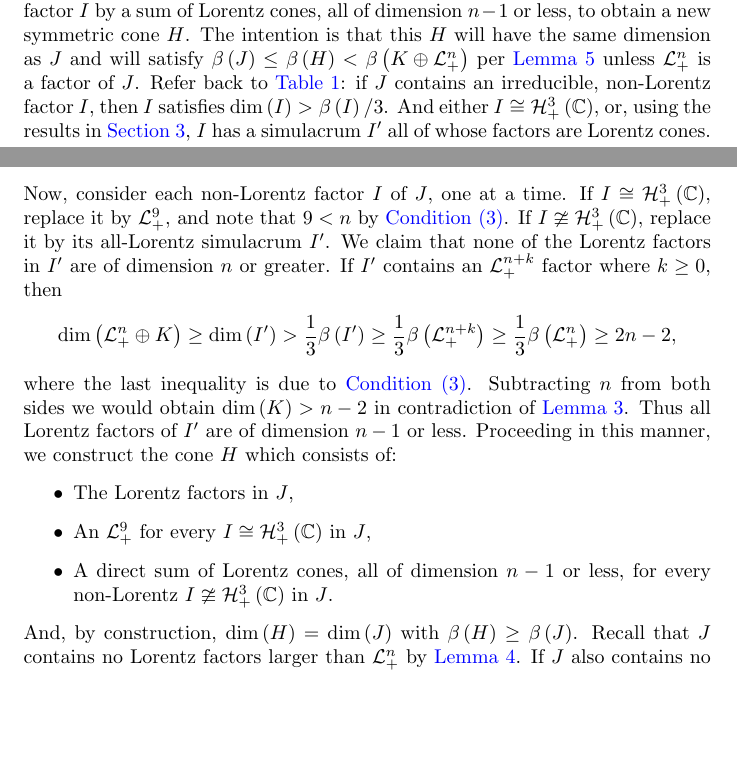
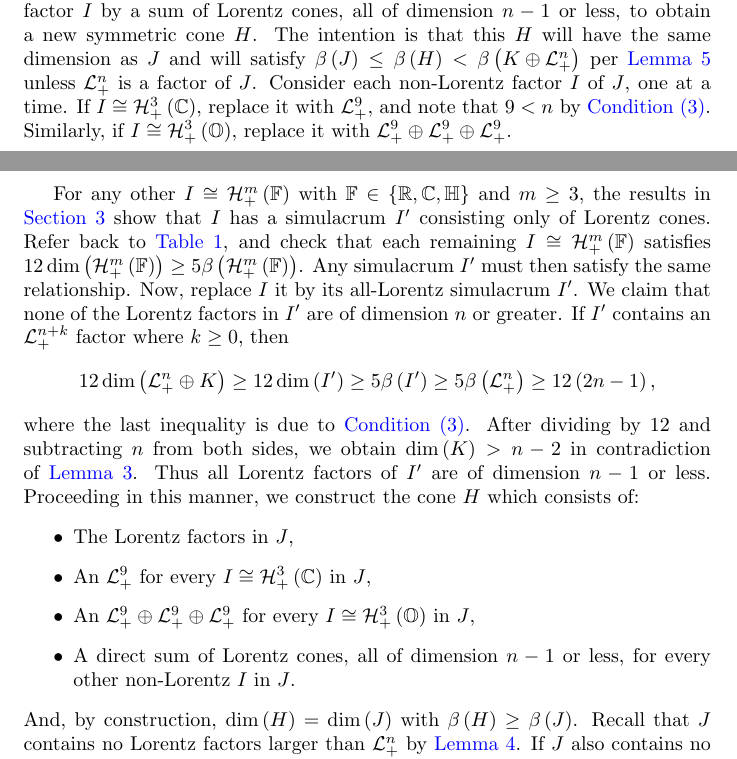
Before and after one commit to orlitzky/the_uniqueness_of_lyapunov_rank_among_symmetric_cones, a LaTeX paper (the_uniqueness_of_lyapunov_rank_among_symmetric_cones.tex): two parts of pages 10 and 11 of 20, joined at a grey line, cut so that both start at the same text, the shorter picture padded with empty space. Compiled offline with pdfLaTeX.

Commit message:
Update the proof of Theorem 4 to work with the n >= 10 bound

```diff
--- a/the_uniqueness_of_lyapunov_rank_among_symmetric_cones.tex
+++ b/the_uniqueness_of_lyapunov_rank_among_symmetric_cones.tex
@@ -877,40 +877,44 @@
         the same dimension as $J$ and will satisfy $\lyapunovrank{J}
         \le \lyapunovrank{H} < \lyapunovrank{\directsum{K}{\Lnplus}}$
         per \cref{lem:not all smaller factors} unless $\Lnplus$ is a
-        factor of $J$. Refer back to \cref{tab:signatures of building
-          blocks}: if $J$ contains an irreducible, non-Lorentz factor
-        $I$, then $I$ satisfies $\dim\of{I} > \lyapunovrank{I}/3$.
-        And either $I \cong \Hnplus[3]\of{\Cn[1]}$, or, using the
-        results in \cref{sec:irreducible cones}, $I$ has a simulacrum
-        $I'$ all of whose factors are Lorentz cones. Now, consider
-        each non-Lorentz factor $I$ of $J$, one at a time. If $I \cong
-        \Hnplus[3]\of{\Cn[1]}$, replace it by $\Lnplus[9]$, and note
-        that $9 < n$ by \cref{itm:condition3}. If $I \ncong
-        \Hnplus[3]\of{\Cn[1]}$, replace it by its all-Lorentz
-        simulacrum $I'$. We claim that none of the Lorentz factors in
-        $I'$ are of dimension $n$ or greater. If $I'$ contains an
-        $\Lnplus[n+k]$ factor where $k \ge 0$, then
+        factor of $J$. Consider each non-Lorentz factor $I$ of $J$,
+        one at a time. If $I \cong \Hnplus[3]\of{\Cn[1]}$, replace it
+        with $\Lnplus[9]$, and note that $9 < n$ by
+        \cref{itm:condition3}. Similarly, if $I \cong
+        \Hnplus[3]\of{\octonions}$, replace it with $\Lnplus[9] \oplus
+        \Lnplus[9] \oplus \Lnplus[9]$.
+
+        For any other $I \cong \Hnplus[m]\of{\Fn[1]}$ with $\Fn[1] \in
+        \set{\Rn[1], \Cn[1], \quaternions}$ and $m \ge 3$, the results
+        in \cref{sec:irreducible cones} show that $I$ has a simulacrum
+        $I'$ consisting only of Lorentz cones. Refer back to
+        \cref{tab:signatures of building blocks}, and check that each
+        remaining $I \cong \Hnplus[m]\of{\Fn[1]}$ satisfies
+        $12\dim\of{\Hnplus[m]\of{\Fn[1]}} \ge
+        5\lyapunovrank{\Hnplus[m]\of{\Fn[1]}}$. Any simulacrum $I'$
+        must then satisfy the same relationship. Now, replace $I$ it
+        by its all-Lorentz simulacrum $I'$. We claim that none of the
+        Lorentz factors in $I'$ are of dimension $n$ or greater. If
+        $I'$ contains an $\Lnplus[n+k]$ factor where $k \ge 0$, then
         %
         \begin{equation*}
-          \dim\of{\directsum{\Lnplus}{K}}
+          12\dim\of{\directsum{\Lnplus}{K}}
           \ge
-          \dim\of{I'}
-          >
-          \frac{1}{3}\lyapunovrank{I'}
+          12\dim\of{I'}
           \ge
-          \frac{1}{3}\lyapunovrank{\Lnplus[n+k]}
+          5\lyapunovrank{I'}
           \ge
-          \frac{1}{3}\lyapunovrank{\Lnplus[n]}
+          5\lyapunovrank{\Lnplus[n]}
           \ge
-          2n - 2,
+          12\qty{2n - 1},
         \end{equation*}
         %
         where the last inequality is due to
-        \cref{itm:condition3}. Subtracting $n$ from both sides we
-        would obtain $\dim\of{K} > n - 2$ in contradiction of
-        \cref{lem:condition4}. Thus all Lorentz factors of $I'$ are of
-        dimension $n-1$ or less. Proceeding in this manner, we
-        construct the cone $H$ which consists of:
+        \cref{itm:condition3}. After dividing by $12$ and subtracting
+        $n$ from both sides, we obtain $\dim\of{K} > n - 2$ in
+        contradiction of \cref{lem:condition4}. Thus all Lorentz
+        factors of $I'$ are of dimension $n-1$ or less. Proceeding in
+        this manner, we construct the cone $H$ which consists of:
         %
         \begin{itemize}
           \begin{item}
@@ -921,8 +925,12 @@
             in $J$,
           \end{item}
           \begin{item}
-            A direct sum of Lorentz cones, all of dimension $n-1$ or less,
-            for every non-Lorentz $I \ncong \Hnplus[3]\of{\Cn[1]}$ in $J$.
+            An $\Lnplus[9] \oplus \Lnplus[9] \oplus \Lnplus[9]$ for
+            every $I \cong \Hnplus[3]\of{\octonions}$ in $J$,
+          \end{item}
+          \begin{item}
+            A direct sum of Lorentz cones, all of dimension $n-1$ or
+            less, for every other non-Lorentz $I$ in $J$.
           \end{item}
         \end{itemize}
         %
```
Also changed, not shown: 1 other file.
